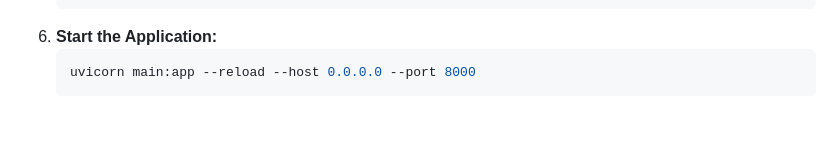
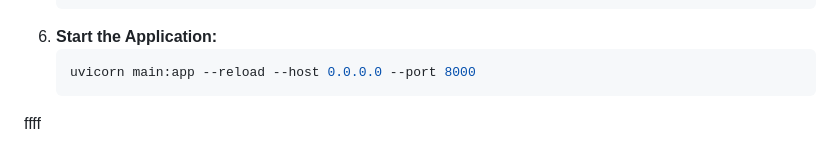
Before and after one commit to naiyo-24/Toolhub_Naiyo_Backend, a Markdown page: README.md, the part around the change. Rendered like a GitHub page; blank space fills up the shorter version.

Commit message:
docs: add placeholder text to README instructions

````diff
--- a/README.md
+++ b/README.md
@@ -200,3 +200,4 @@ erDiagram
    ```bash
    uvicorn main:app --reload --host 0.0.0.0 --port 8000
    ```
+ffff
````
